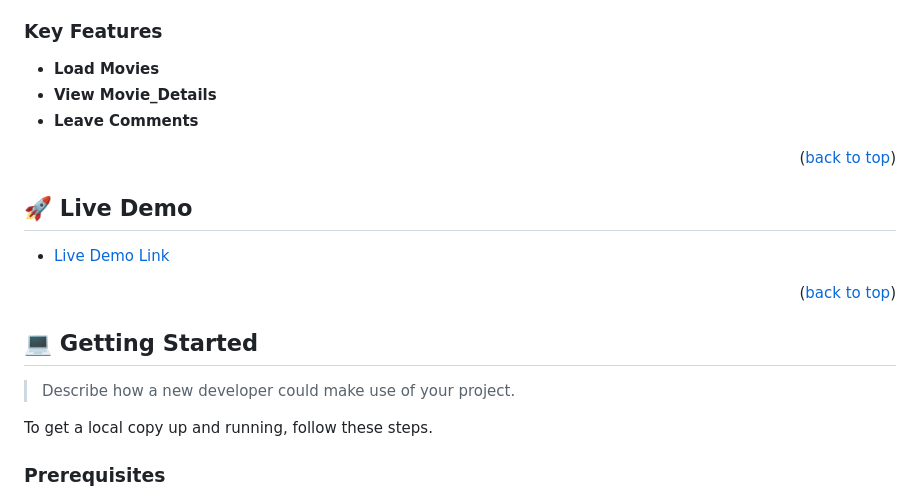
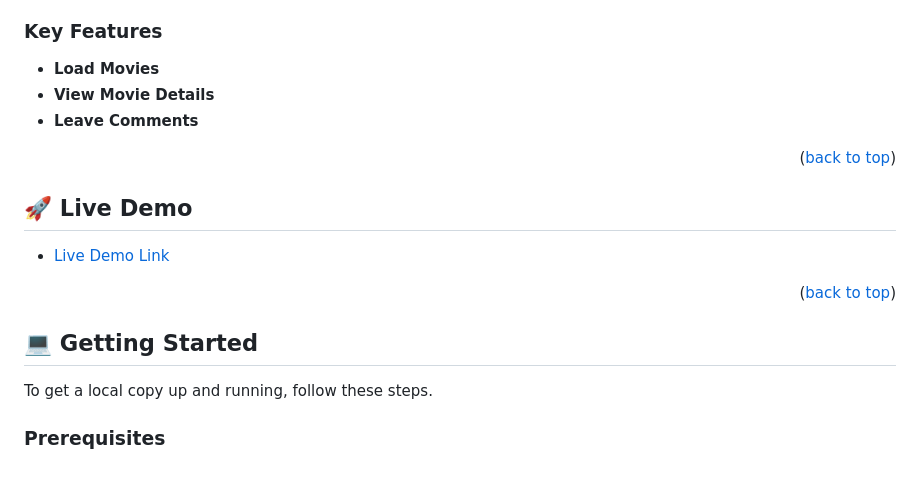
Before and after one commit to uchexm/landing-page-, a Markdown page: README.md, the part around the change. Drawn GitHub-style; blank space fills up the shorter version.

```diff
--- a/README.md
+++ b/README.md
@@ -99,7 +99,7 @@ After you're finished please remove all the comments and instructions!
 
 
 - **Load Movies**
-- **View Movie_Details**
+- **View Movie Details**
 - **Leave Comments**
 
 <p align="right">(<a href="#readme-top">back to top</a>)</p>
@@ -117,7 +117,6 @@ After you're finished please remove all the comments and instructions!
 
 ## 💻 Getting Started <a name="getting-started"></a>
 
-> Describe how a new developer could make use of your project.
 
 To get a local copy up and running, follow these steps.
 
```
